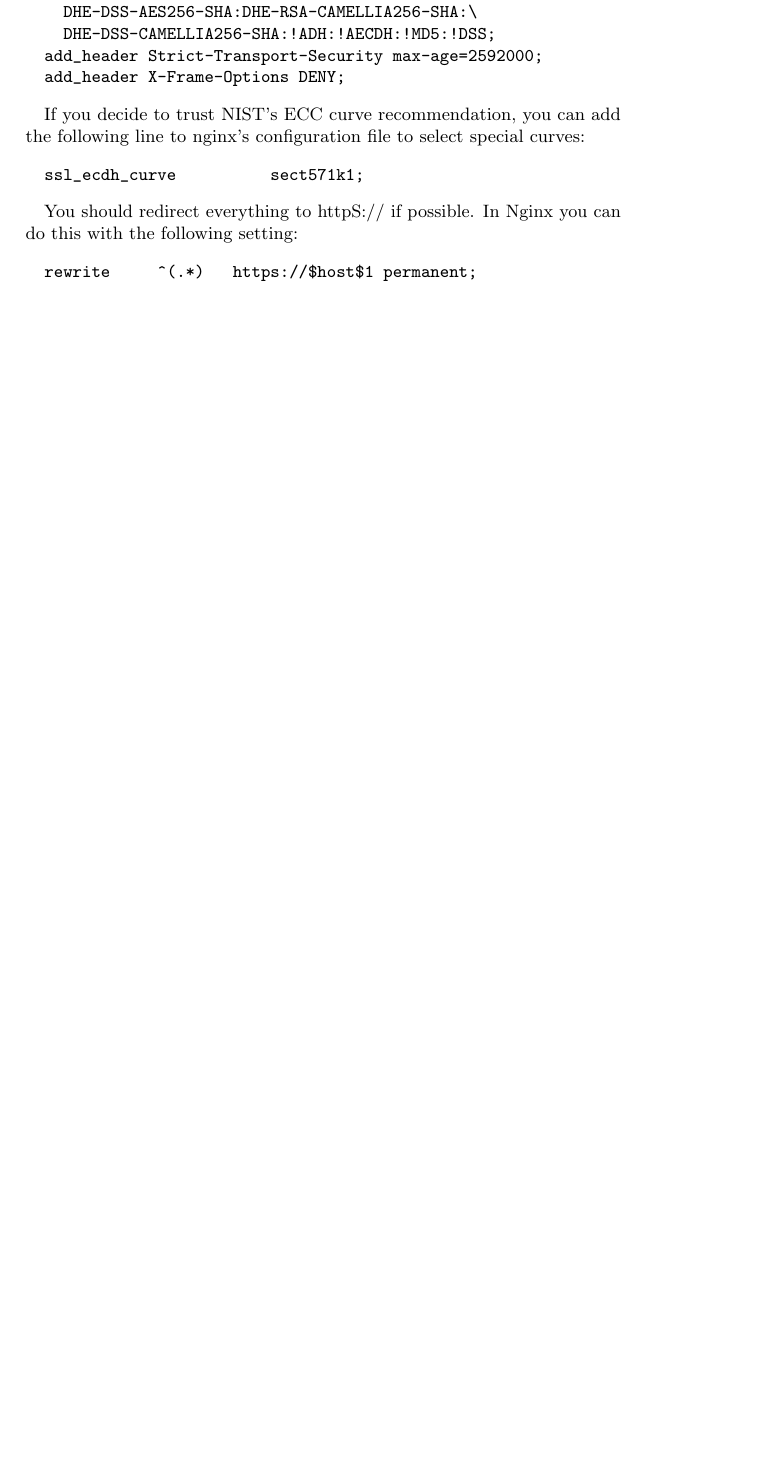
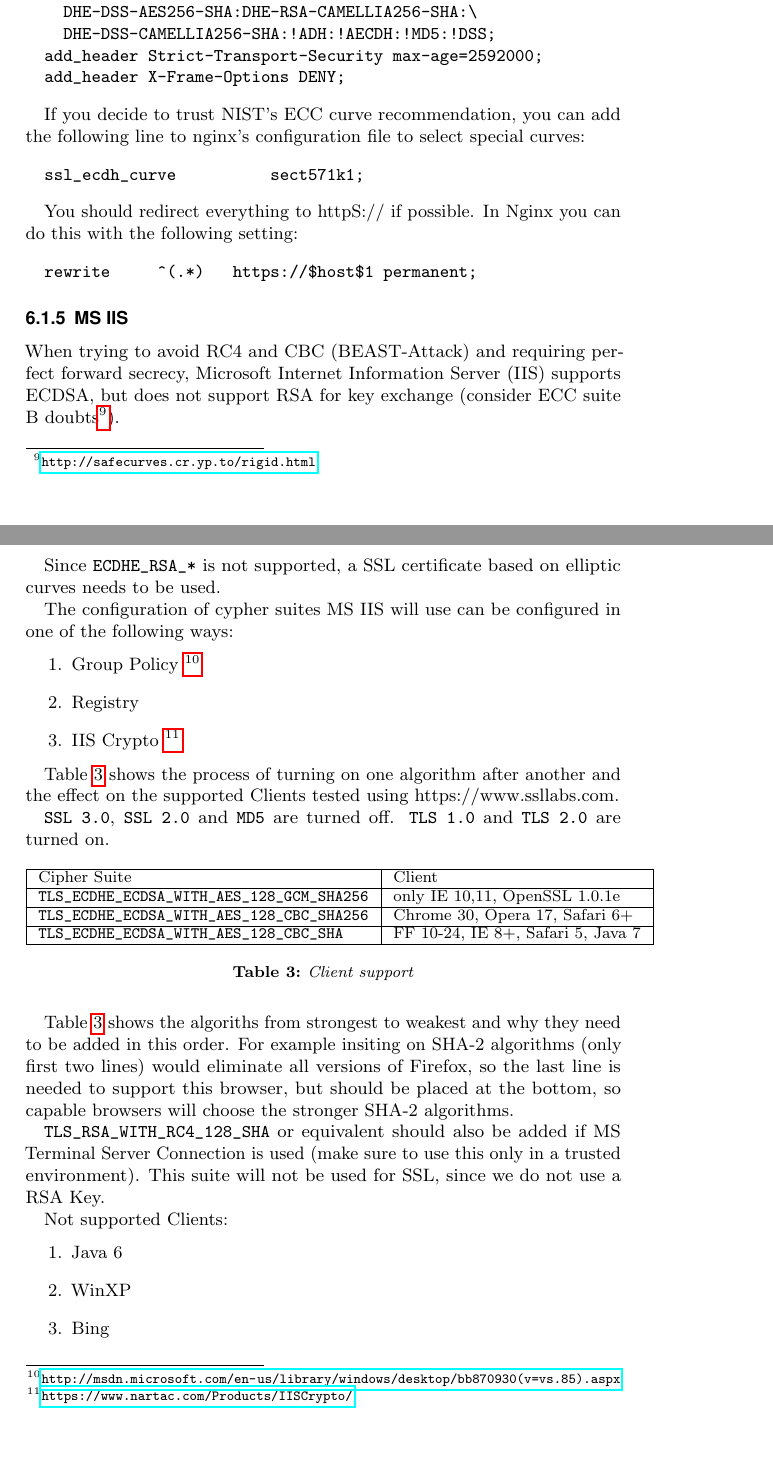
Before and after one commit to BetterCrypto/Applied-Crypto-Hardening, a LaTeX document (src/applied-crypto-hardening.tex, which reads src/practical_settings.tex): part of page 9 of 13 before the commit and two parts of pages 10 and 11 of 15 after it, the two joined at a grey line, cut so that both start at the same text, the shorter picture padded with empty space. Compiled offline with pdfLaTeX.

Commit message:
MS IIS and ECC SSL Certificate

```diff
--- a/src/practical_settings.tex
+++ b/src/practical_settings.tex
@@ -220,6 +220,78 @@ You should redirect everything to httpS:// if possible. In Nginx you can do this
 
 %\subsubsection{Differences in SSL libraries: gnutls vs. openssl vs. others}
 
+\subsubsection{MS IIS}
+\label{sec:ms-iis}
+
+When trying to avoid RC4 and CBC (BEAST-Attack) and requiring perfect
+forward secrecy, Microsoft Internet Information Server (IIS) supports
+ECDSA, but does not support RSA for key exchange (consider ECC suite
+B doubts\footnote{\url{http://safecurves.cr.yp.to/rigid.html}}).
+
+Since \verb|ECDHE_RSA_*| is not supported, a SSL certificate based on
+elliptic curves needs to be used.
+
+The configuration of cypher suites MS IIS will use can be configured in one
+of the following ways:
+\begin{enumerate}
+\item Group Policy \footnote{\url{http://msdn.microsoft.com/en-us/library/windows/desktop/bb870930(v=vs.85).aspx}}
+\item Registry
+\item IIS Crypto~\footnote{\url{https://www.nartac.com/Products/IISCrypto/}}
+\end{enumerate}
+
+
+Table~\ref{tab:MS_IIS_Client_Support} shows the process of turning on
+one algorithm after another and the effect on the supported Clients
+tested using https://www.ssllabs.com.
+
+\verb|SSL 3.0|, \verb|SSL 2.0| and \verb|MD5| are turned off.
+\verb|TLS 1.0| and \verb|TLS 2.0| are turned on.
+
+\begin{table}[h]
+  \centering
+  \small
+  \begin{tabular}{|l|l|}
+    \hline
+    Cipher Suite & Client \\
+    \hline
+    \verb|TLS_ECDHE_ECDSA_WITH_AES_128_GCM_SHA256| & only IE 10,11, OpenSSL 1.0.1e \\
+    \hline
+    \verb|TLS_ECDHE_ECDSA_WITH_AES_128_CBC_SHA256| & Chrome 30, Opera 17, Safari 6+ \\
+    \hline
+    \verb|TLS_ECDHE_ECDSA_WITH_AES_128_CBC_SHA| & FF 10-24, IE 8+, Safari 5, Java 7\\
+    \hline
+  \end{tabular}
+  \caption{Client support}
+  \label{tab:MS_IIS_Client_Support}
+\end{table}
+
+Table~\ref{tab:MS_IIS_Client_Support} shows the algoriths from
+strongest to weakest and why they need to be added in this order. For
+example insiting on SHA-2 algorithms (only first two lines) would
+eliminate all versions of Firefox, so the last line is needed to
+support this browser, but should be placed at the bottom, so capable
+browsers will choose the stronger SHA-2 algorithms.
+
+\verb|TLS_RSA_WITH_RC4_128_SHA| or equivalent should also be added if
+MS Terminal Server Connection is used (make sure to use this only in a
+trusted environment). This suite will not be used for SSL, since we do
+not use a RSA Key.
+
+
+% \verb|TLS_ECDHE_ECDSA_WITH_AES_128_GCM_SHA256| ... only supported by: IE 10,11, OpenSSL 1.0.1e
+% \verb|TLS_ECDHE_ECDSA_WITH_AES_128_CBC_SHA256| ... Chrome 30, Opera 17, Safari 6+
+% \verb|TLS_ECDHE_ECDSA_WITH_AES_128_CBC_SHA| ... Firefox 10-24, IE 8+, Safari 5, Java 7
+
+
+Not supported Clients:
+\begin{enumerate}
+\item Java 6
+\item WinXP
+\item Bing
+\end{enumerate}
+
+
+
 \subsubsection{Dovecot}
 
 Dovecot 2.2:
```
Also changed, not shown: src/practical_settings.tex (6 more changed lines).
